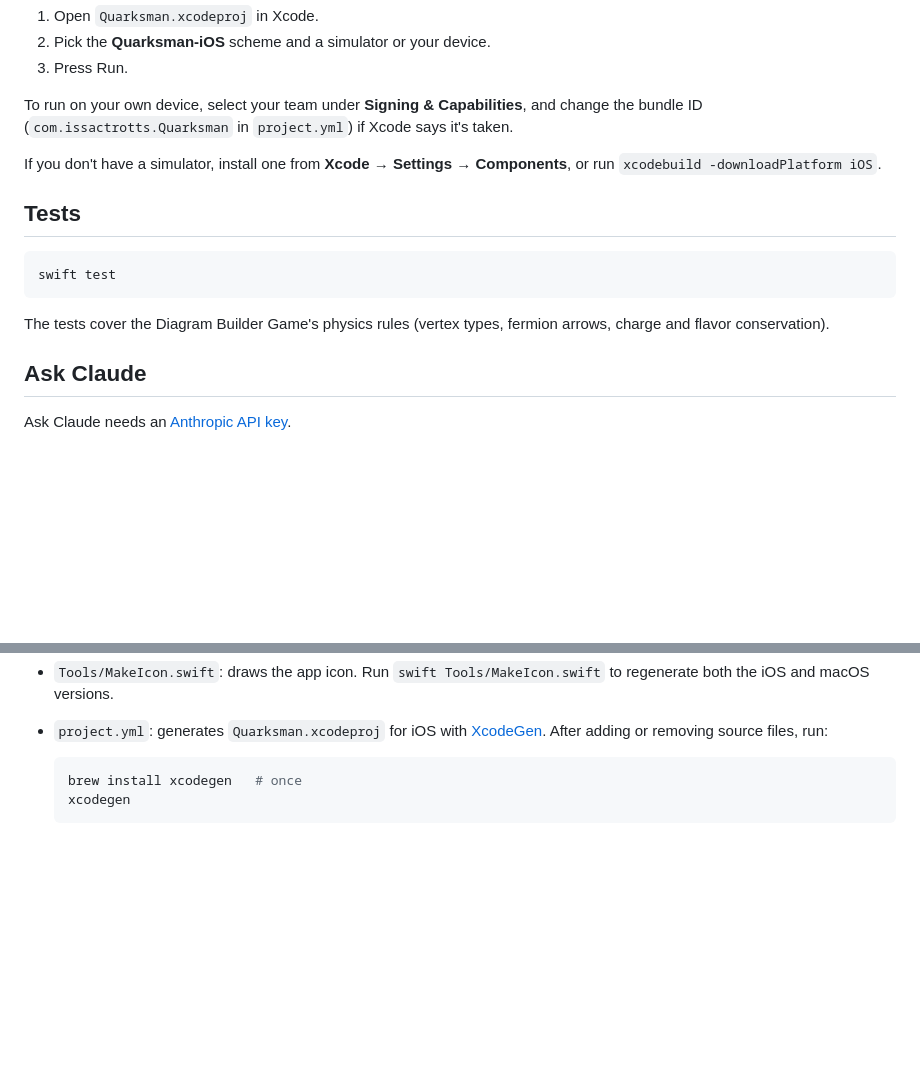
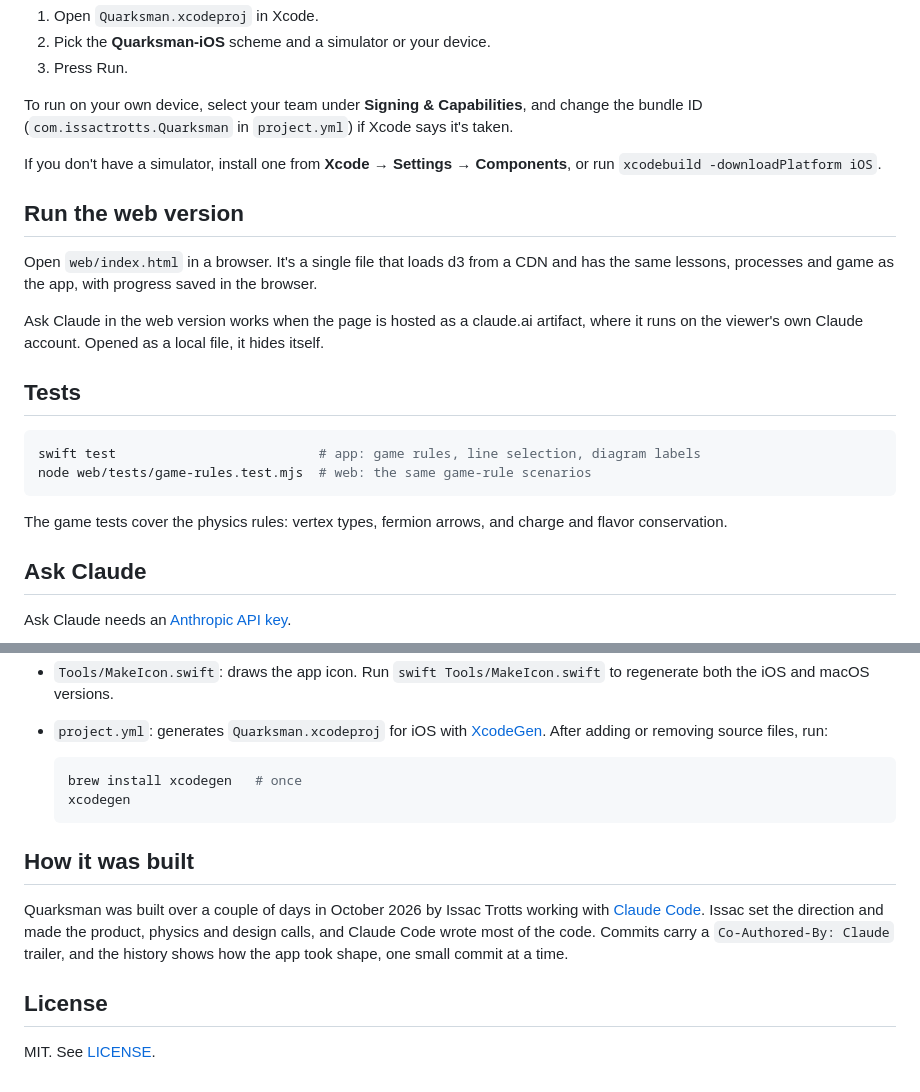
Before and after one commit to ijt/quarksman, a Markdown page: README.md, 2 parts joined by grey strips. Rendered like a GitHub page; blank space fills up the shorter version.

````diff
--- a/README.md
+++ b/README.md
@@ -31,13 +38,20 @@ To run on your own device, select your team under **Signing & Capabilities**, an
 
 If you don't have a simulator, install one from **Xcode → Settings → Components**, or run `xcodebuild -downloadPlatform iOS`.
 
+## Run the web version
+
+Open `web/index.html` in a browser. It's a single file that loads d3 from a CDN and has the same lessons, processes and game as the app, with progress saved in the browser.
+
+Ask Claude in the web version works when the page is hosted as a claude.ai artifact, where it runs on the viewer's own Claude account. Opened as a local file, it hides itself.
+
 ## Tests
 
 ```sh
-swift test
+swift test                          # app: game rules, line selection, diagram labels
+node web/tests/game-rules.test.mjs  # web: the same game-rule scenarios
 ```
 
-The tests cover the Diagram Builder Game's physics rules (vertex types, fermion arrows, charge and flavor conservation).
+The game tests cover the physics rules: vertex types, fermion arrows, and charge and flavor conservation.
 
 ## Ask Claude
 
@@ -59,3 +73,11 @@ Conversations are saved per page in `~/Library/Application Support/Quarksman/con
   brew install xcodegen   # once
   xcodegen
   ```
+
+## How it was built
+
+Quarksman was built over a couple of days in October 2026 by Issac Trotts working with [Claude Code](https://claude.com/claude-code). Issac set the direction and made the product, physics and design calls, and Claude Code wrote most of the code. Commits carry a `Co-Authored-By: Claude` trailer, and the history shows how the app took shape, one small commit at a time.
+
+## License
+
+MIT. See [LICENSE](LICENSE).
````
Also changed, not shown: other parts of README.md (+8 -1 lines), docs/screenshots/iphone-game.png (added), docs/screenshots/mac-higgs.png (added), docs/screenshots/web-game.png (added).
